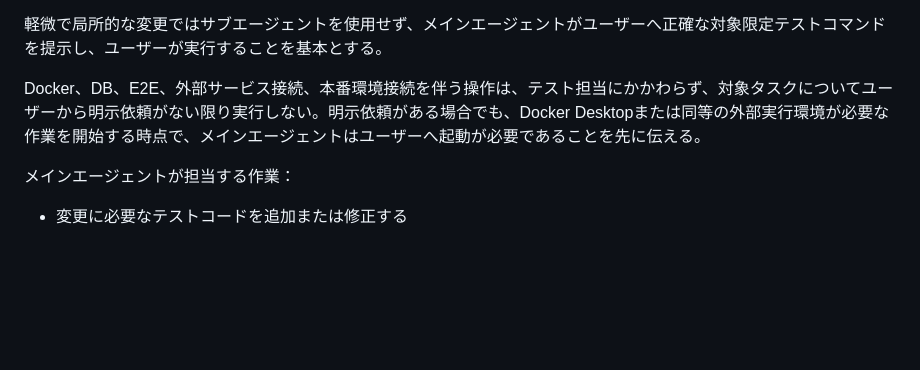
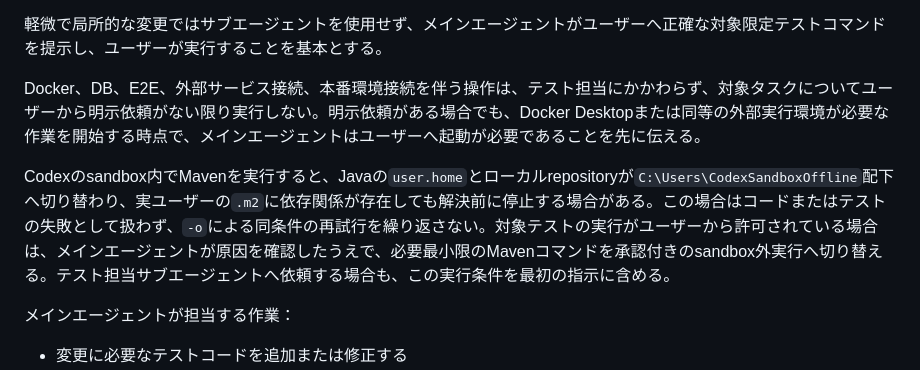
Before and after one commit to yuya-dev-dev/developer-dungeon, a Markdown page: AGENTS.md, the part around the change. Drawn GitHub-style; blank space fills up the shorter version.

Commit message:
docs: document Maven sandbox test execution

```diff
--- a/AGENTS.md
+++ b/AGENTS.md
@@ -132,6 +132,8 @@ Javaコードレビュー編、SQL編、Docker障害対応編は将来構想で
 軽微で局所的な変更ではサブエージェントを使用せず、メインエージェントがユーザーへ正確な対象限定テストコマンドを提示し、ユーザーが実行することを基本とする。
 
 Docker、DB、E2E、外部サービス接続、本番環境接続を伴う操作は、テスト担当にかかわらず、対象タスクについてユーザーから明示依頼がない限り実行しない。明示依頼がある場合でも、Docker Desktopまたは同等の外部実行環境が必要な作業を開始する時点で、メインエージェントはユーザーへ起動が必要であることを先に伝える。
+
+Codexのsandbox内でMavenを実行すると、Javaの`user.home`とローカルrepositoryが`C:\Users\CodexSandboxOffline`配下へ切り替わり、実ユーザーの`.m2`に依存関係が存在しても解決前に停止する場合がある。この場合はコードまたはテストの失敗として扱わず、`-o`による同条件の再試行を繰り返さない。対象テストの実行がユーザーから許可されている場合は、メインエージェントが原因を確認したうえで、必要最小限のMavenコマンドを承認付きのsandbox外実行へ切り替える。テスト担当サブエージェントへ依頼する場合も、この実行条件を最初の指示に含める。
 
 メインエージェントが担当する作業：
 
```
